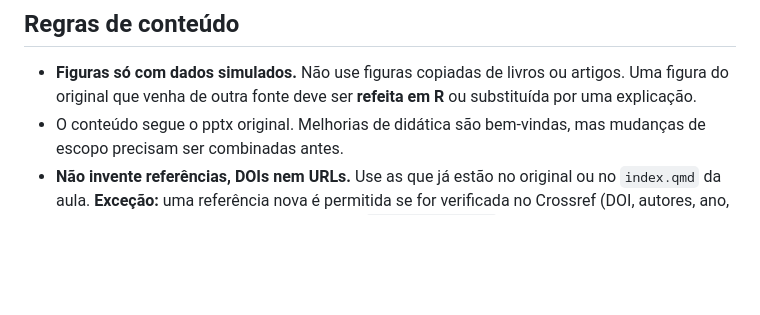
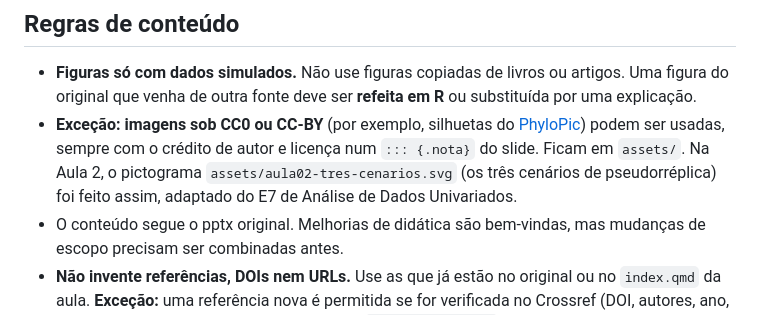
Before and after one commit to diogoprov/bioestatistica, a Markdown page: CLAUDE.md, the part around the change. GitHub-like rendering; blank space fills up the shorter version.

Commit message:
CLAUDE.md: aceita imagens CC0 e CC-BY com crédito
Imagens sob CC0 ou CC-BY (como as silhuetas do PhyloPic) podem ser usadas
nos slides, com crédito de autor e licença numa .nota e o arquivo em
assets/. Registra o pictograma dos três cenários da Aula 2 como exemplo.

Co-Authored-By: Claude Opus 5.5 <noreply@anthropic.com>

```diff
--- a/CLAUDE.md
+++ b/CLAUDE.md
@@ -124,6 +124,12 @@ continua em `slides/`, então não apague os PDFs.
 - **Figuras só com dados simulados.** Não use figuras copiadas de livros ou
   artigos. Uma figura do original que venha de outra fonte deve ser
   **refeita em R** ou substituída por uma explicação.
+- **Exceção: imagens sob CC0 ou CC-BY** (por exemplo, silhuetas do
+  [PhyloPic](https://www.phylopic.org)) podem ser usadas, sempre com o
+  crédito de autor e licença num `::: {.nota}` do slide. Ficam em
+  `assets/`. Na Aula 2, o pictograma `assets/aula02-tres-cenarios.svg`
+  (os três cenários de pseudorréplica) foi feito assim, adaptado do E7 de
+  Análise de Dados Univariados.
 - O conteúdo segue o pptx original. Melhorias de didática são bem-vindas,
   mas mudanças de escopo precisam ser combinadas antes.
 - **Não invente referências, DOIs nem URLs.** Use as que já estão no
```
